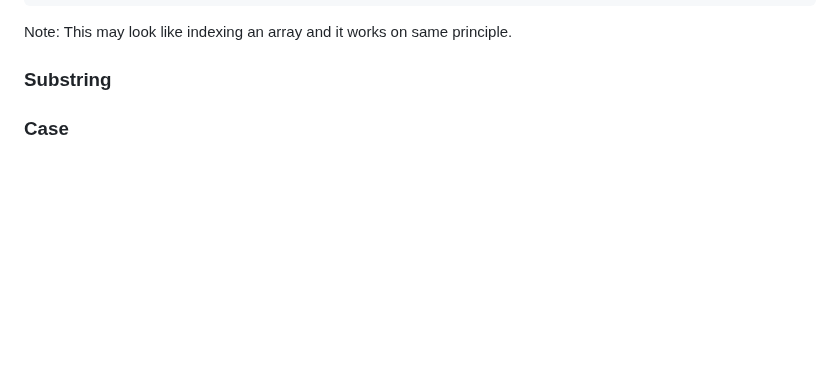
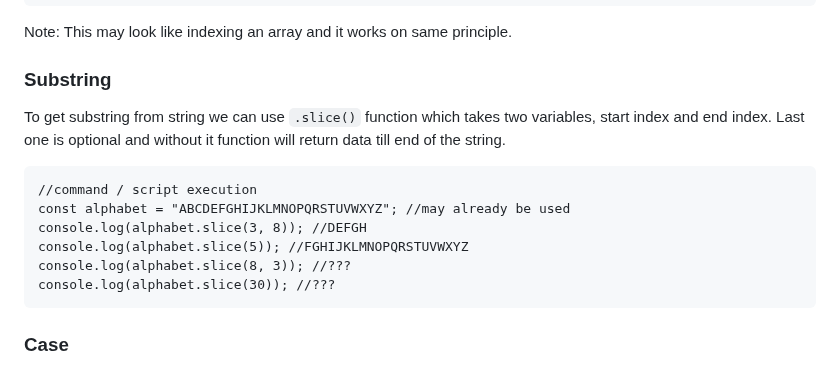
Before and after one commit to Lachtan9K/spselit-javascript, a Markdown page: 05-StringManipulation.md, the part around the change. Drawn GitHub-style; blank space fills up the shorter version.

Commit message:
Add substring to StringManipulation file

```diff
--- a/05-StringManipulation.md
+++ b/05-StringManipulation.md
@@ -105,4 +105,13 @@ Note: This may look like indexing an array and it works on same principle.
 
 ### Substring
 
+To get substring from string we can use `.slice()` function which takes two variables, start index and end index. Last one is optional and without it function will return data till end of the string.
+
+    //command / script execution
+    const alphabet = "ABCDEFGHIJKLMNOPQRSTUVWXYZ"; //may already be used
+    console.log(alphabet.slice(3, 8)); //DEFGH
+    console.log(alphabet.slice(5)); //FGHIJKLMNOPQRSTUVWXYZ
+    console.log(alphabet.slice(8, 3)); //???
+    console.log(alphabet.slice(30)); //???
+
 ### Case
```
